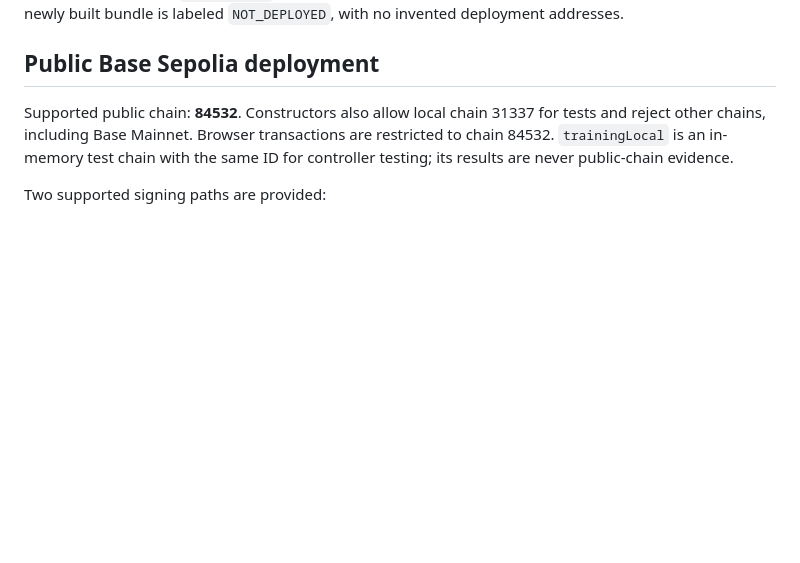
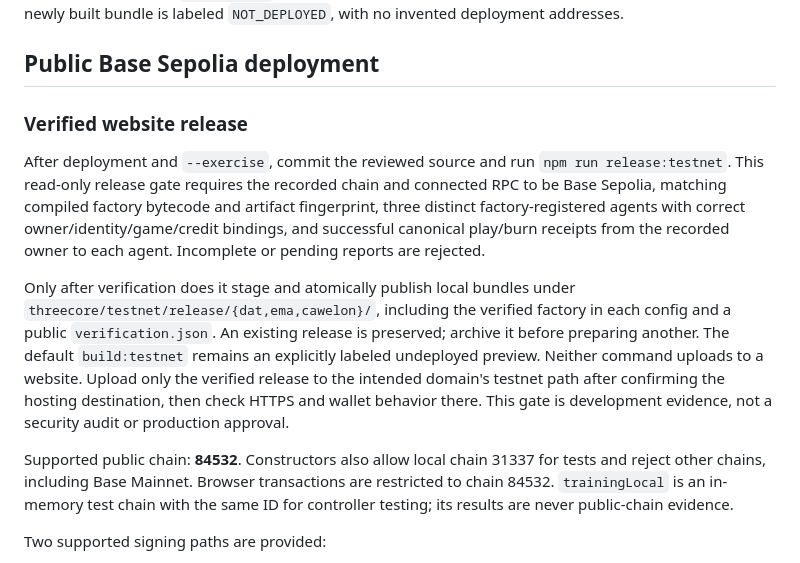
Before and after one commit to 0628DAO/0628DAO-Protocol, a Markdown page: threecore/testnet/README.md, the part around the change. Drawn GitHub-style; blank space fills up the shorter version.

Commit message:
feat: verify testnet evidence before preparing web releases

```diff
--- a/threecore/testnet/README.md
+++ b/threecore/testnet/README.md
@@ -57,6 +57,24 @@ contains its agent identity, chain ID and optional factory address. A newly
 built bundle is labeled `NOT_DEPLOYED`, with no invented deployment addresses.
 
 ## Public Base Sepolia deployment
+
+### Verified website release
+
+After deployment and `--exercise`, commit the reviewed source and run
+`npm run release:testnet`. This read-only release gate requires the recorded
+chain and connected RPC to be Base Sepolia, matching compiled factory bytecode
+and artifact fingerprint, three distinct factory-registered agents with correct
+owner/identity/game/credit bindings, and successful canonical play/burn receipts
+from the recorded owner to each agent. Incomplete or pending reports are rejected.
+
+Only after verification does it stage and atomically publish local bundles under
+`threecore/testnet/release/{dat,ema,cawelon}/`, including the verified factory in
+each config and a public `verification.json`. An existing release is preserved;
+archive it before preparing another. The default `build:testnet` remains an
+explicitly labeled undeployed preview. Neither command uploads to a website.
+Upload only the verified release to the intended domain's testnet path after
+confirming the hosting destination, then check HTTPS and wallet behavior there.
+This gate is development evidence, not a security audit or production approval.
 
 Supported public chain: **84532**. Constructors also allow local chain 31337 for
 tests and reject other chains, including Base Mainnet. Browser transactions are
```
